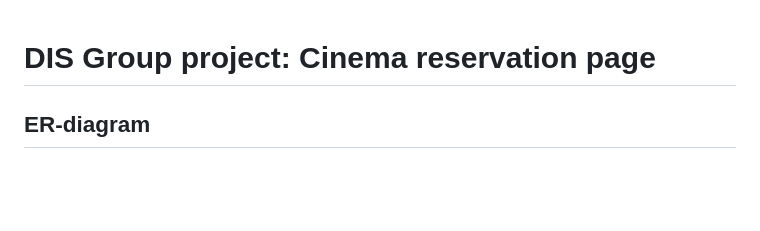
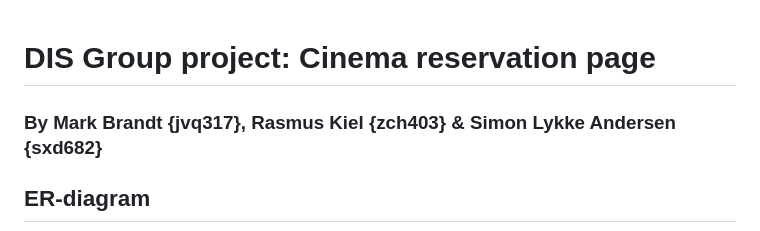
Before and after one commit to Simon220902/DIS-Group-Project-Cinema, a Markdown page: README.md, the part around the change. Rendered like a GitHub page; blank space fills up the shorter version.

Commit message:
Added names to readme

```diff
--- a/README.md
+++ b/README.md
@@ -1,4 +1,5 @@
 # DIS Group project: Cinema reservation page
+### By Mark Brandt {jvq317}, Rasmus Kiel {zch403} & Simon Lykke Andersen {sxd682}
 
 ## ER-diagram
 ![ER_DIS_cinema.png](/ER_DIS_cinema.png)
```
